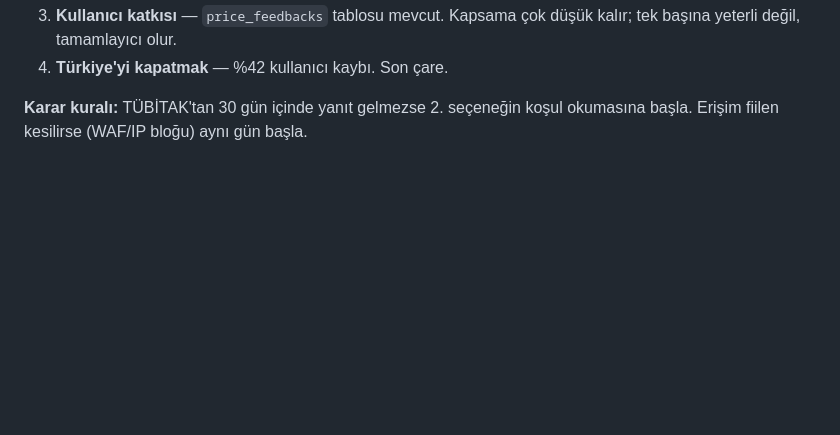
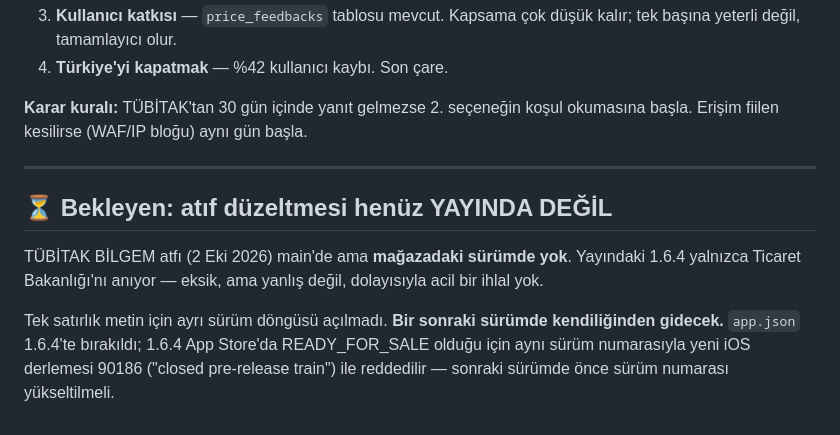
Before and after one commit to Ruzzyferr/Cheep, a Markdown page: docs/VERI-IZINLERI.md, the part around the change. GitHub-like rendering; blank space fills up the shorter version.

Commit message:
docs(hukuk): atif duzeltmesinin sonraki surumde gidecegi not edildi
Tek satirlik metin icin ayri surum dongusu acilmadi. app.json 1.6.4'te kaldi;
1.6.4 App Store'da READY_FOR_SALE oldugu icin ayni numarayla yeni iOS
derlemesi 90186 ile reddedilir.

Co-Authored-By: Claude Opus 5 <noreply@anthropic.com>
Claude-Session: https://claude.ai/code/session_015FVNVrHS8z4QSaSJraWhTD

```diff
--- a/docs/VERI-IZINLERI.md
+++ b/docs/VERI-IZINLERI.md
@@ -115,3 +115,17 @@ değil. Veri katalogda ise dördüncü sırada. Yani TR erişimi kesilirse uygul
 
 **Karar kuralı:** TÜBİTAK'tan 30 gün içinde yanıt gelmezse 2. seçeneğin
 koşul okumasına başla. Erişim fiilen kesilirse (WAF/IP bloğu) aynı gün başla.
+
+---
+
+## ⏳ Bekleyen: atıf düzeltmesi henüz YAYINDA DEĞİL
+
+TÜBİTAK BİLGEM atfı (2 Eki 2026) main'de ama **mağazadaki sürümde yok**.
+Yayındaki 1.6.4 yalnızca Ticaret Bakanlığı'nı anıyor — eksik, ama yanlış
+değil, dolayısıyla acil bir ihlal yok.
+
+Tek satırlık metin için ayrı sürüm döngüsü açılmadı. **Bir sonraki sürümde
+kendiliğinden gidecek.** `app.json` 1.6.4'te bırakıldı; 1.6.4 App Store'da
+READY_FOR_SALE olduğu için aynı sürüm numarasıyla yeni iOS derlemesi
+90186 ("closed pre-release train") ile reddedilir — sonraki sürümde önce
+sürüm numarası yükseltilmeli.
```
